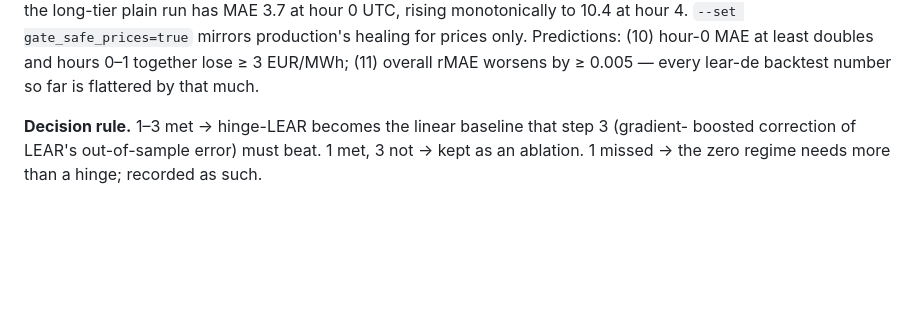
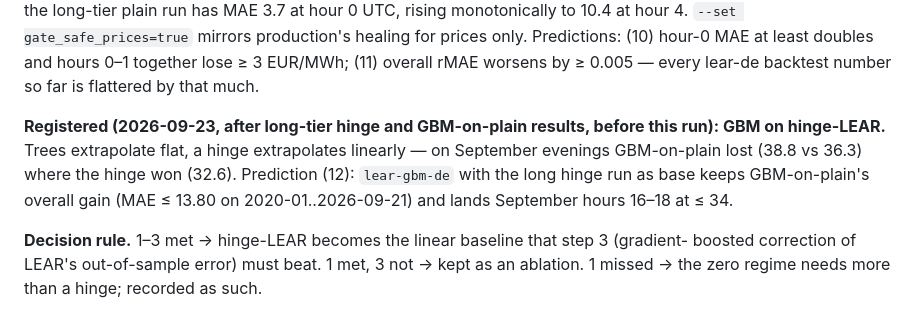
Before and after one commit to baakflo/pred_el_prices, a Markdown page: docs/pred_el_prices_project_plan.md, the part around the change. Rendered like a GitHub page; blank space fills up the shorter version.

Commit message:
Register GBM on hinge-LEAR before running it
Co-Authored-By: Claude Opus 5.5 (1M context) <noreply@anthropic.com>
Claude-Session: https://claude.ai/code/session_01DkvDdyvom9cxfFAwMARfqo

```diff
--- a/docs/pred_el_prices_project_plan.md
+++ b/docs/pred_el_prices_project_plan.md
@@ -171,6 +171,12 @@ long-tier plain run has MAE 3.7 at hour 0 UTC, rising monotonically to 10.4 at h
 `--set gate_safe_prices=true` mirrors production's healing for prices only. Predictions:
 (10) hour-0 MAE at least doubles and hours 0–1 together lose ≥ 3 EUR/MWh; (11) overall
 rMAE worsens by ≥ 0.005 — every lear-de backtest number so far is flattered by that much.
+
+**Registered (2026-09-23, after long-tier hinge and GBM-on-plain results, before this run):
+GBM on hinge-LEAR.** Trees extrapolate flat, a hinge extrapolates linearly — on September
+evenings GBM-on-plain lost (38.8 vs 36.3) where the hinge won (32.6). Prediction (12):
+`lear-gbm-de` with the long hinge run as base keeps GBM-on-plain's overall gain
+(MAE ≤ 13.80 on 2020-01..2026-09-21) and lands September hours 16–18 at ≤ 34.
 
 **Decision rule.** 1–3 met → hinge-LEAR becomes the linear baseline that step 3 (gradient-
 boosted correction of LEAR's out-of-sample error) must beat. 1 met, 3 not → kept as an
```
